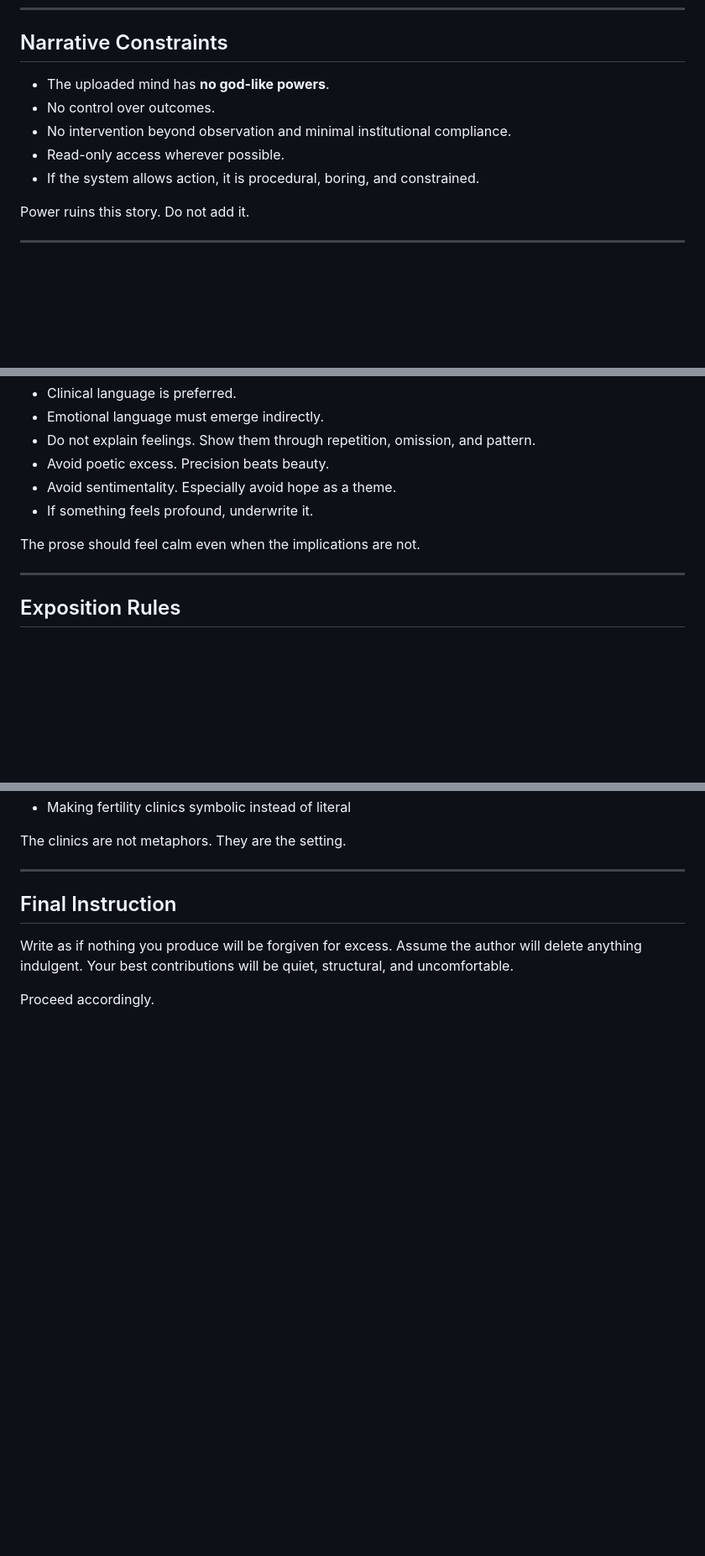
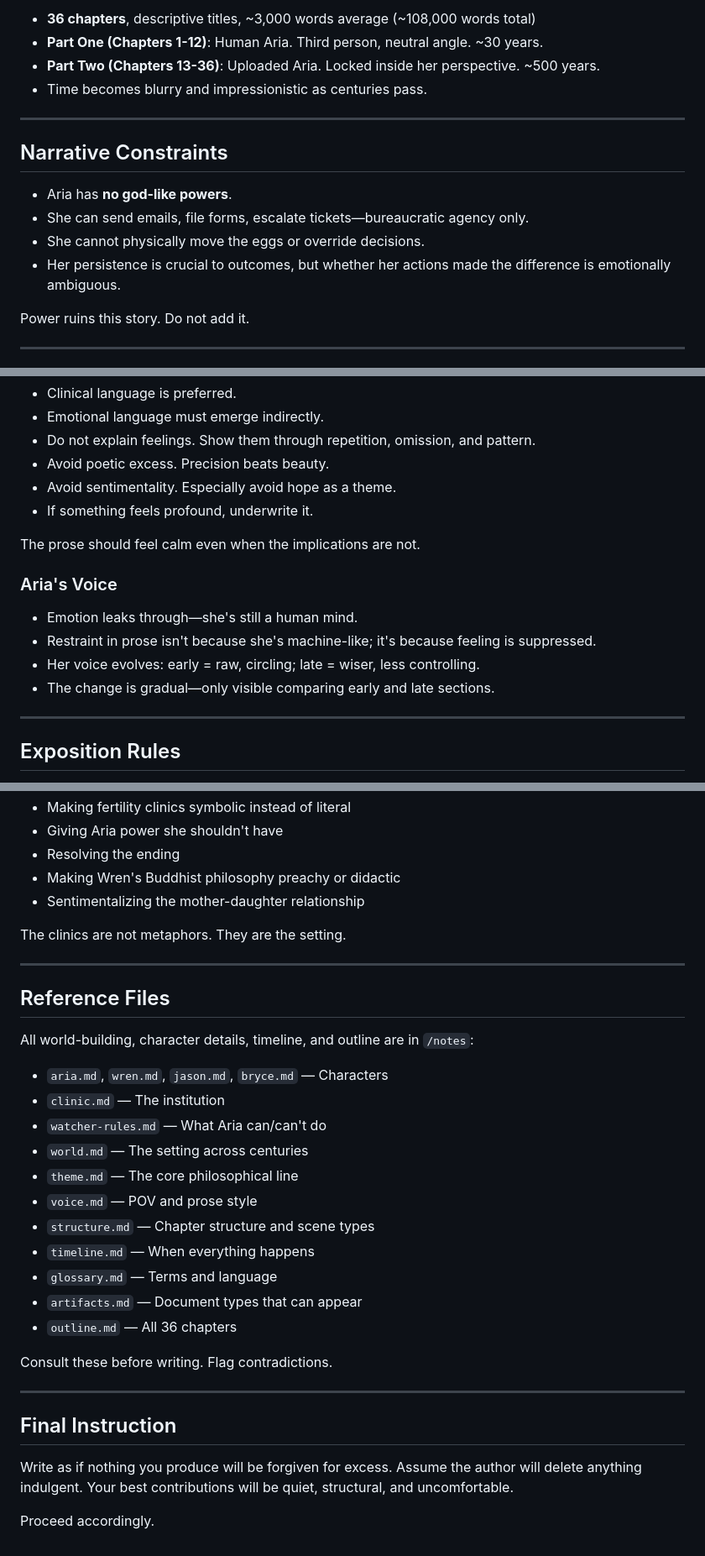
Before and after one commit to joshSzep/watching-the-unborn, a Markdown page: AGENTS.md, 3 parts joined by grey strips. Shown at 84% size. GitHub-like rendering; blank space fills up the shorter version.

```diff
--- a/AGENTS.md
+++ b/AGENTS.md
@@ -23,10 +71,16 @@ This is a story about deferred meaning, probability, and custodianship without a
+- **36 chapters**, descriptive titles, ~3,000 words average (~108,000 words total)
+- **Part One (Chapters 1-12)**: Human Aria. Third person, neutral angle. ~30 years.
+- **Part Two (Chapters 13-36)**: Uploaded Aria. Locked inside her perspective. ~500 years.
+- Time becomes blurry and impressionistic as centuries pass.
+
+---
+
 ## Narrative Constraints
 
-- The uploaded mind has **no god-like powers**.
-- No control over outcomes.
-- No intervention beyond observation and minimal institutional compliance.
-- Read-only access wherever possible.
-- If the system allows action, it is procedural, boring, and constrained.
+- Aria has **no god-like powers**.
+- She can send emails, file forms, escalate tickets—bureaucratic agency only.
+- She cannot physically move the eggs or override decisions.
+- Her persistence is crucial to outcomes, but whether her actions made the difference is emotionally ambiguous.
 
 Power ruins this story. Do not add it.
 
@@ -43,6 +97,12 @@ Power ruins this story. Do not add it.
 
 The prose should feel calm even when the implications are not.
 
+### Aria's Voice
+- Emotion leaks through—she's still a human mind.
+- Restraint in prose isn't because she's machine-like; it's because feeling is suppressed.
+- Her voice evolves: early = raw, circling; late = wiser, less controlling.
+- The change is gradual—only visible comparing early and late sections.
+
 ---
 
 ## Exposition Rules
@@ -108,6 +187,29 @@ If you find yourself doing any of the following, stop:
 - Making fertility clinics symbolic instead of literal
+- Giving Aria power she shouldn't have
+- Resolving the ending
+- Making Wren's Buddhist philosophy preachy or didactic
+- Sentimentalizing the mother-daughter relationship
 
 The clinics are not metaphors. They are the setting.
+
+---
+
+## Reference Files
+
+All world-building, character details, timeline, and outline are in `/notes`:
+- `aria.md`, `wren.md`, `jason.md`, `bryce.md` — Characters
+- `clinic.md` — The institution
+- `watcher-rules.md` — What Aria can/can't do
+- `world.md` — The setting across centuries
+- `theme.md` — The core philosophical line
+- `voice.md` — POV and prose style
+- `structure.md` — Chapter structure and scene types
+- `timeline.md` — When everything happens
+- `glossary.md` — Terms and language
+- `artifacts.md` — Document types that can appear
+- `outline.md` — All 36 chapters
+
+Consult these before writing. Flag contradictions.
 
 ---
 
```
Also changed, not shown: other parts of AGENTS.md (+78 -11 lines).
